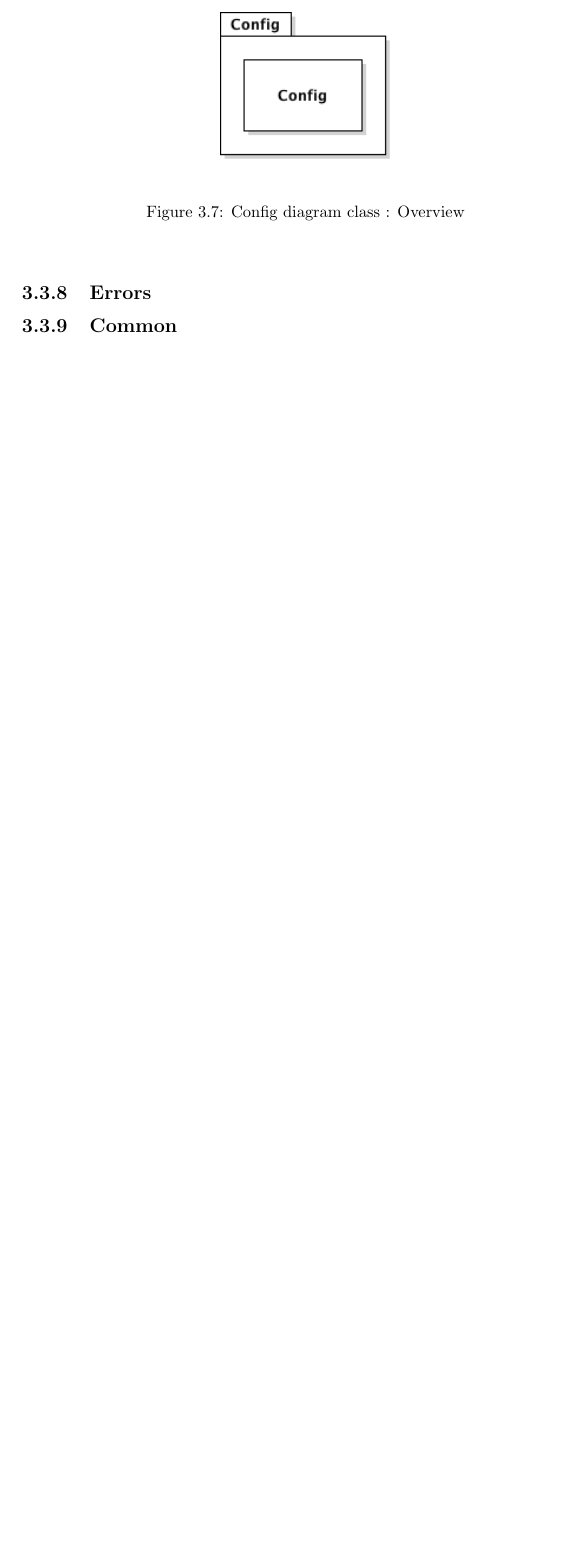
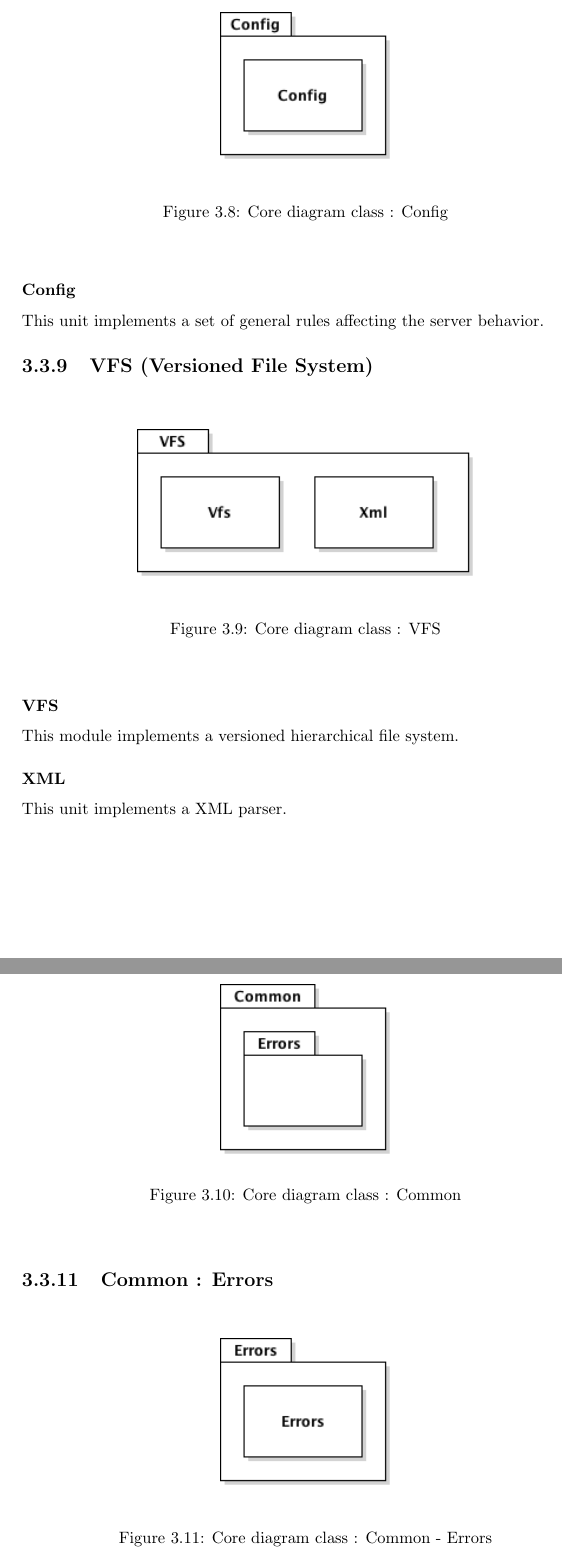
Before and after one commit to yurug/hj, a LaTeX document (doc/devs/specification/specification.tex, which reads doc/devs/specification/diagramclass-dojo.tex): part of page 17 of 19 before the commit and two parts of pages 19 and 20 of 22 after it, the two joined at a grey line, cut at the place of the change, the shorter picture padded with empty space. The pictures show the PDF file doc/devs/specification/specification.pdf that the author committed with the source.

Commit message:
core_diagramclass_V0..1

```diff
--- a/doc/devs/specification/diagramclass-dojo.tex
+++ b/doc/devs/specification/diagramclass-dojo.tex
@@ -17,0 +28 @@
+			This module implements a context for an evaluation.
@@ -17,0 +42,4 @@
+		\subsubsection{Parser}
+			This module implements rules for the parser.
+		\subsubsection{Format}
+			This module implements a parser for a description.
@@ -25,0 +57 @@
+			This module implements a sandbox provider.
@@ -32,0 +68 @@
+			This module implements a reactive entity.
@@ -57,12 +108,39 @@
 		\begin{figure}[ht]
 			\begin{center}
 				\includegraphics[width=\textwidth,  trim=2cm 12cm 2cm 12cm]{UML_figure/DC/core/config/DC_Config.pdf}
-				\caption{Config diagram class : Overview}
+				\caption{Core diagram class : Config}
 			\end{center}
 		\end{figure}
-	\subsection{Errors}
+		\subsubsection{Config}
+			This unit implements a set of general rules affecting the server behavior.
+	\subsection{VFS (Versioned File System)}
+		\begin{figure}[ht]
+			\begin{center}
+				\includegraphics[width=\textwidth,  trim=2cm 12cm 2cm 12cm]{UML_figure/DC/core/vfs/DC_VFS.pdf}
+				\caption{Core diagram class : VFS}
+			\end{center}
+		\end{figure}
+		\subsubsection{VFS}
+			This module implements a versioned hierarchical file system.
+		\subsubsection{XML}
+			This unit implements a XML parser.
+\newpage
 	\subsection{Common}
-
+		\begin{figure}[ht]
+			\begin{center}
+				\includegraphics[width=\textwidth,  trim=2cm 12cm 2cm 12cm]{UML_figure/DC/core/common/DC_Common.pdf}
+				\caption{Core diagram class : Common}
+			\end{center}
+		\end{figure}
+	\subsection{Common :  Errors}
+		\begin{figure}[ht]
+			\begin{center}
+				\includegraphics[width=\textwidth,  trim=2cm 12cm 2cm 12cm]{UML_figure/DC/core/common/DC_Errors.pdf}
+				\caption{Core diagram class : Common - Errors}
+			\end{center}
+		\end{figure}
+		\subsubsection{Errors}
+			This module implements type of exception.
 %end core diagram
 \newpage
 \section{Common}
```
Also changed, not shown: doc/devs/specification/reverse-engineering.tex (deleted, +0 -3 lines), doc/devs/specification/specification.tex (+9 -1 lines), doc/devs/specification/README.txt, doc/devs/specification/UML_figure/DC/core/common/DC_Common.pdf (added), doc/devs/specification/UML_figure/DC/core/common/DC_Common.png (added), doc/devs/specification/UML_figure/DC/core/common/DC_Errors.pdf (added), doc/devs/specification/UML_figure/DC/core/common/DC_Errors.png (added), doc/devs/specification/specification.pdf, doc/devs/specification/diagramclass-dojo.tex (60 more changed lines), 6 other files.
